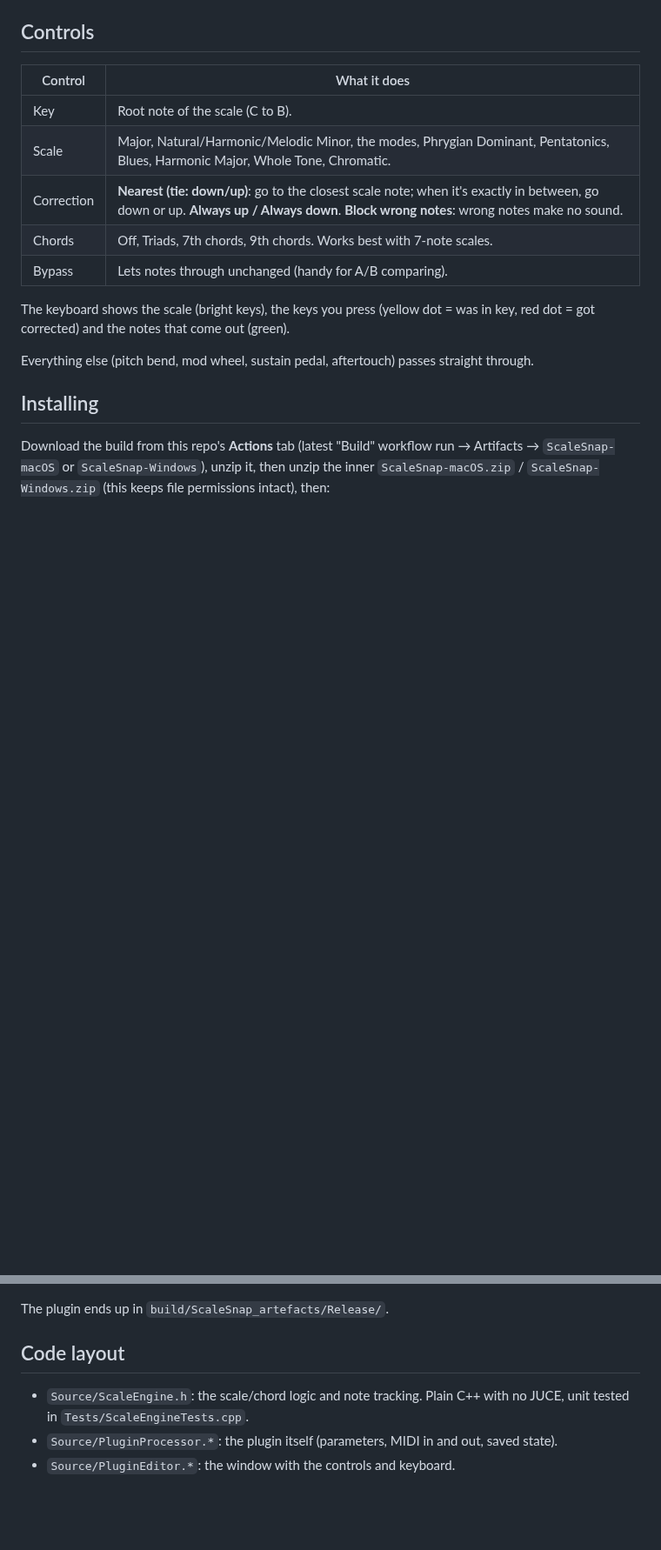
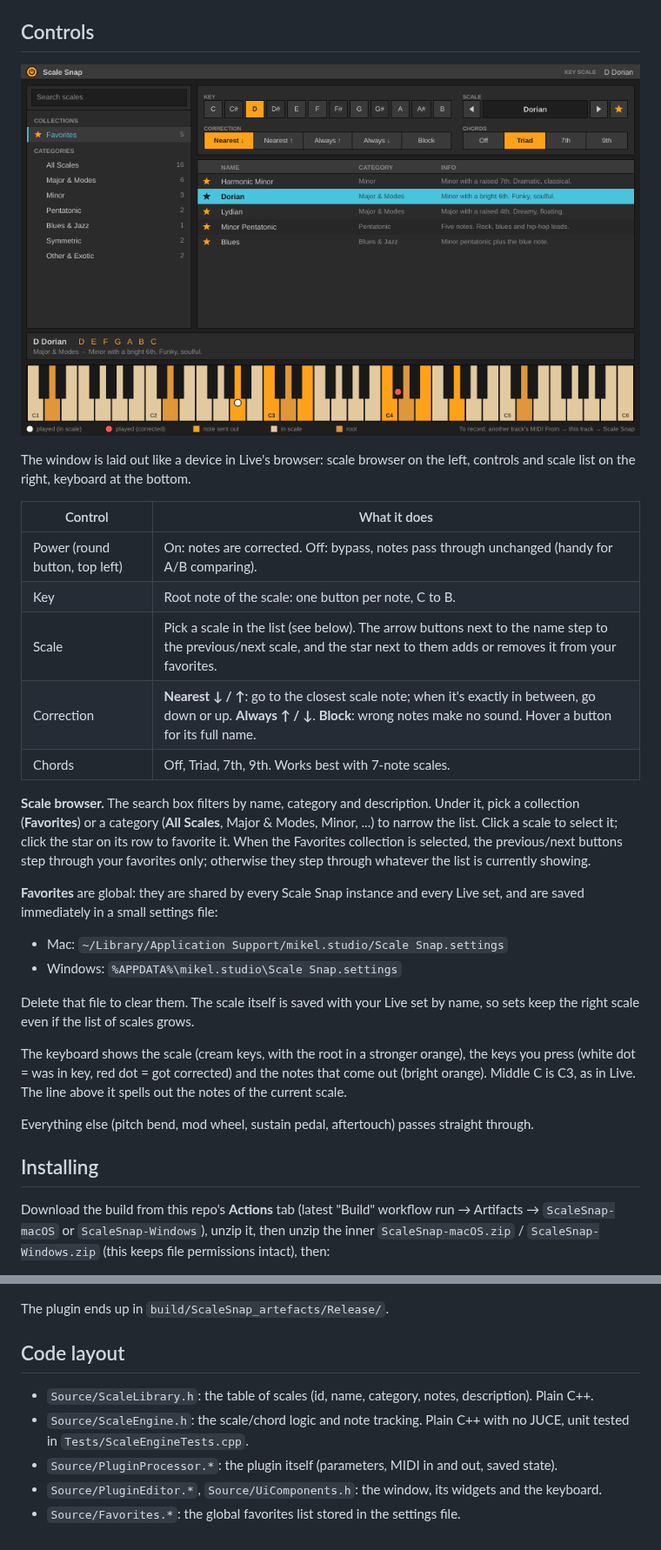
Before and after one commit to mikelisonline/scalesnap, a Markdown page: README.md, 2 parts joined by grey strips. Shown at 87% size. Rendered like a GitHub page; pictures changed too: docs/screenshot.png (added); blank space fills up the shorter version.

```diff
--- a/README.md
+++ b/README.md
@@ -12,16 +12,37 @@ Logic's Scale Quantize:
 
 ## Controls
 
+![Scale Snap](docs/screenshot.png)
+
+The window is laid out like a device in Live's browser: scale browser on the left, controls and
+scale list on the right, keyboard at the bottom.
+
 | Control    | What it does |
 |------------|--------------|
-| Key        | Root note of the scale (C to B). |
-| Scale      | Major, Natural/Harmonic/Melodic Minor, the modes, Phrygian Dominant, Pentatonics, Blues, Harmonic Major, Whole Tone, Chromatic. |
-| Correction | **Nearest (tie: down/up)**: go to the closest scale note; when it's exactly in between, go down or up. **Always up / Always down**. **Block wrong notes**: wrong notes make no sound. |
-| Chords     | Off, Triads, 7th chords, 9th chords. Works best with 7-note scales. |
-| Bypass     | Lets notes through unchanged (handy for A/B comparing). |
+| Power (round button, top left) | On: notes are corrected. Off: bypass, notes pass through unchanged (handy for A/B comparing). |
+| Key        | Root note of the scale: one button per note, C to B. |
+| Scale      | Pick a scale in the list (see below). The arrow buttons next to the name step to the previous/next scale, and the star next to them adds or removes it from your favorites. |
+| Correction | **Nearest ↓ / ↑**: go to the closest scale note; when it's exactly in between, go down or up. **Always ↑ / ↓**. **Block**: wrong notes make no sound. Hover a button for its full name. |
+| Chords     | Off, Triad, 7th, 9th. Works best with 7-note scales. |
 
-The keyboard shows the scale (bright keys), the keys you press (yellow dot = was in key,
-red dot = got corrected) and the notes that come out (green).
+**Scale browser.** The search box filters by name, category and description. Under it, pick a
+collection (**Favorites**) or a category (**All Scales**, Major & Modes, Minor, ...) to narrow the
+list. Click a scale to select it; click the star on its row to favorite it. When the Favorites
+collection is selected, the previous/next buttons step through your favorites only; otherwise they
+step through whatever the list is currently showing.
+
+**Favorites** are global: they are shared by every Scale Snap instance and every Live set, and are
+saved immediately in a small settings file:
+
+- Mac: `~/Library/Application Support/mikel.studio/Scale Snap.settings`
+- Windows: `%APPDATA%\mikel.studio\Scale Snap.settings`
+
+Delete that file to clear them. The scale itself is saved with your Live set by name, so sets keep
+the right scale even if the list of scales grows.
+
+The keyboard shows the scale (cream keys, with the root in a stronger orange), the keys you press
+(white dot = was in key, red dot = got corrected) and the notes that come out (bright orange).
+Middle C is C3, as in Live. The line above it spells out the notes of the current scale.
 
 Everything else (pitch bend, mod wheel, sustain pedal, aftertouch) passes straight through.
 
@@ -80,7 +101,9 @@ The plugin ends up in `build/ScaleSnap_artefacts/Release/`.
 
 ## Code layout
 
+- `Source/ScaleLibrary.h`: the table of scales (id, name, category, notes, description). Plain C++.
 - `Source/ScaleEngine.h`: the scale/chord logic and note tracking. Plain C++ with no JUCE, unit
   tested in `Tests/ScaleEngineTests.cpp`.
 - `Source/PluginProcessor.*`: the plugin itself (parameters, MIDI in and out, saved state).
-- `Source/PluginEditor.*`: the window with the controls and keyboard.
+- `Source/PluginEditor.*`, `Source/UiComponents.h`: the window, its widgets and the keyboard.
+- `Source/Favorites.*`: the global favorites list stored in the settings file.
```
Also changed, not shown: 11 other files.
